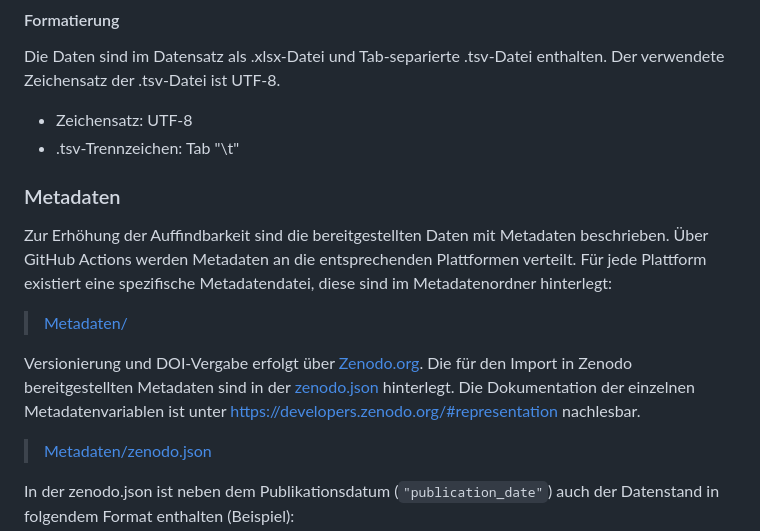
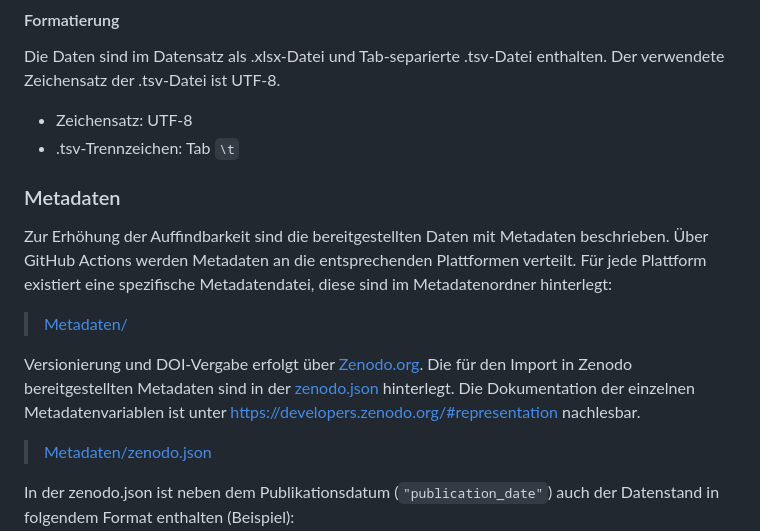
Before and after one commit to robert-koch-institut/AdiRaum_Daten_zu_Adipositas_aus_Schuleingangsuntersuchungen, a Markdown page: Readme.md, the part around the change. Rendered like a GitHub page.

Commit message:
Minor changes to Readme.md

```diff
--- a/Readme.md
+++ b/Readme.md
@@ -188,7 +188,7 @@ Die Datei [Landkreise_Adipositas_Schuleingangsuntersuchungen.tsv](https://github
 Die Daten sind im Datensatz als .xlsx-Datei und Tab-separierte .tsv-Datei enthalten. Der verwendete Zeichensatz der .tsv-Datei ist UTF-8.
 
 * Zeichensatz: UTF-8
-* .tsv-Trennzeichen: Tab "\t"
+* .tsv-Trennzeichen: Tab `\t`
 
 <!-- FOOTER_START: {"lang": "de"} -->
 
@@ -200,7 +200,7 @@ Zur Erhöhung der Auffindbarkeit sind die bereitgestellten Daten mit Metadaten b
 
 > [Metadaten/](https://github.com/robert-koch-institut/AdiRaum_Daten_zu_Adipositas_aus_Schuleingangsuntersuchungen/tree/main/Metadaten/)
 
-Versionierung und DOI-Vergabe erfolgt über [Zenodo.org](https://zenodo.org). Die für den Import in Zenodo bereitgestellten Metadaten sind in der [zenodo.json](https://github.com/robert-koch-institut/AdiRaum_Daten_zu_Adipositas_aus_Schuleingangsuntersuchungen/blob/main/Metadaten/zenodo.json) hinterlegt. Die Dokumentation der einzelnen Metadatenvariablen ist unter https://developers.zenodo.org/#representation nachlesbar.
+Versionierung und DOI-Vergabe erfolgt über [Zenodo.org](https://zenodo.org). Die für den Import in Zenodo bereitgestellten Metadaten sind in der [zenodo.json](https://github.com/robert-koch-institut/AdiRaum_Daten_zu_Adipositas_aus_Schuleingangsuntersuchungen/blob/main/Metadaten/zenodo.json) hinterlegt. Die Dokumentation der einzelnen Metadatenvariablen ist unter [https://developers.zenodo.org/#representation](https://developers.zenodo.org/#representation) nachlesbar.
 
 > [Metadaten/zenodo.json](https://github.com/robert-koch-institut/AdiRaum_Daten_zu_Adipositas_aus_Schuleingangsuntersuchungen/blob/main/Metadaten/zenodo.json)
 
```
